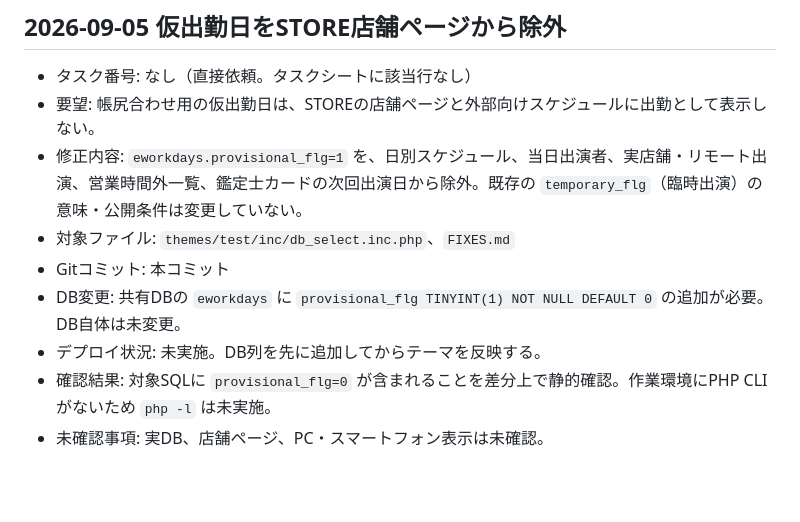
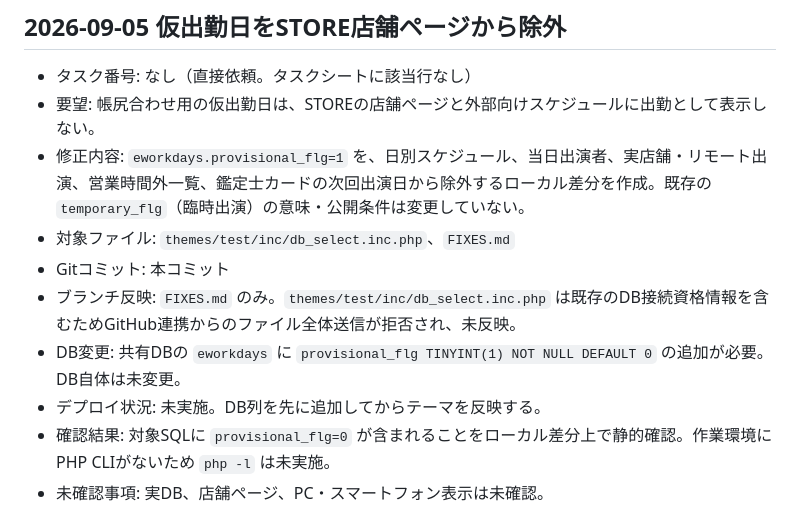
Before and after one commit to Taiju-h/heart-wp, a Markdown page: FIXES.md, the part around the change. Drawn GitHub-style; blank space fills up the shorter version.

Commit message:
STORE側の未反映理由を修正履歴へ追記

```diff
--- a/FIXES.md
+++ b/FIXES.md
@@ -4,12 +4,13 @@
 
 - タスク番号: なし（直接依頼。タスクシートに該当行なし）
 - 要望: 帳尻合わせ用の仮出勤日は、STOREの店舗ページと外部向けスケジュールに出勤として表示しない。
-- 修正内容: `eworkdays.provisional_flg=1` を、日別スケジュール、当日出演者、実店舗・リモート出演、営業時間外一覧、鑑定士カードの次回出演日から除外。既存の `temporary_flg`（臨時出演）の意味・公開条件は変更していない。
+- 修正内容: `eworkdays.provisional_flg=1` を、日別スケジュール、当日出演者、実店舗・リモート出演、営業時間外一覧、鑑定士カードの次回出演日から除外するローカル差分を作成。既存の `temporary_flg`（臨時出演）の意味・公開条件は変更していない。
 - 対象ファイル: `themes/test/inc/db_select.inc.php`、`FIXES.md`
 - Gitコミット: 本コミット
+- ブランチ反映: `FIXES.md` のみ。`themes/test/inc/db_select.inc.php` は既存のDB接続資格情報を含むためGitHub連携からのファイル全体送信が拒否され、未反映。
 - DB変更: 共有DBの `eworkdays` に `provisional_flg TINYINT(1) NOT NULL DEFAULT 0` の追加が必要。DB自体は未変更。
 - デプロイ状況: 未実施。DB列を先に追加してからテーマを反映する。
-- 確認結果: 対象SQLに `provisional_flg=0` が含まれることを差分上で静的確認。作業環境にPHP CLIがないため `php -l` は未実施。
+- 確認結果: 対象SQLに `provisional_flg=0` が含まれることをローカル差分上で静的確認。作業環境にPHP CLIがないため `php -l` は未実施。
 - 未確認事項: 実DB、店舗ページ、PC・スマートフォン表示は未確認。
 
 ## 2026-09-04 LINE公式アカウントのお知らせをWordPress記事側で装飾
```
